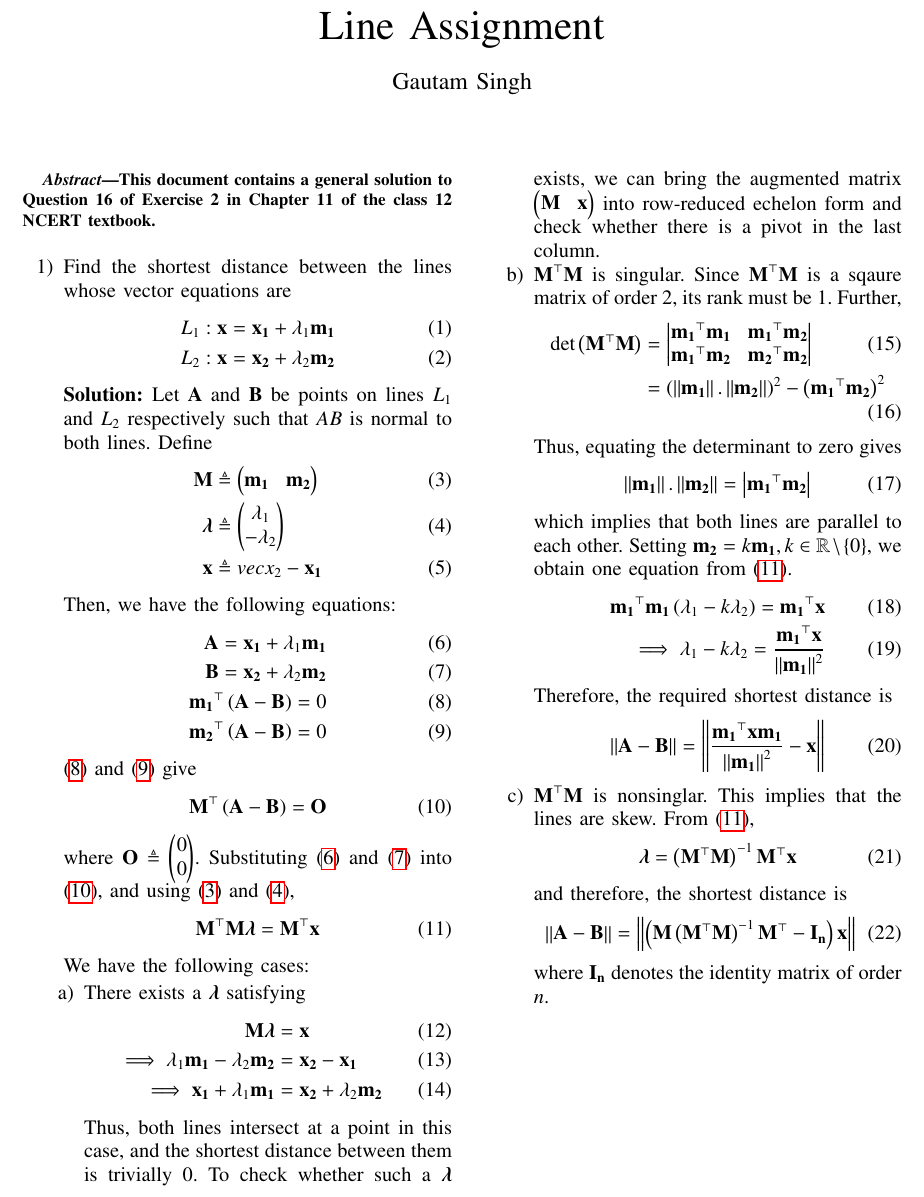
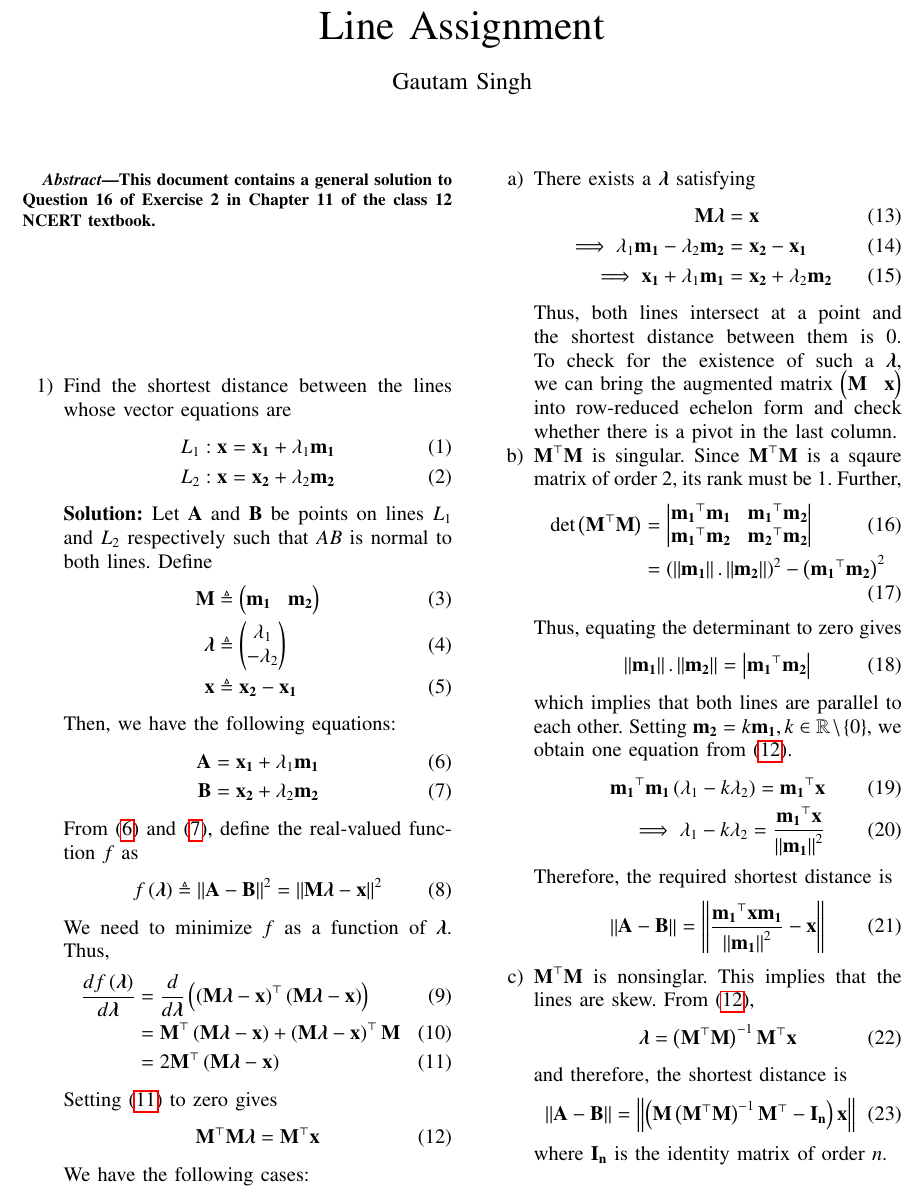
Before and after one commit to goats-9/ee2802, a LaTeX paper (12.11.2.16-general/main.tex): part of the page, cut so that both start at the same text. Compiled offline with pdfLaTeX.

Commit message:
Use vector calculus

```diff
--- a/12.11.2.16-general/main.tex
+++ b/12.11.2.16-general/main.tex
@@ -115,26 +115,30 @@ columns=fullflexible
     \begin{align}
         \vec{M} &\triangleq \myvec{\vec{m_1} & \vec{m_2}} \label{eq:M-def} \\
         \vec{\lambda} &\triangleq \myvec{\lambda_1\\-\lambda_2} \label{eq:lambda-def} \\
-        \vec{x} &\triangleq vec{x_2} - \vec{x_1} \label{eq:x-def}
+        \vec{x} &\triangleq \vec{x_2} - \vec{x_1} \label{eq:x-def}
     \end{align}
     Then, we have the following equations:
     \begin{align}
         \vec{A} = \vec{x_1} + \lambda_1\vec{m_1} \label{eq:A-def} \\
-        \vec{B} = \vec{x_2} + \lambda_2\vec{m_2} \label{eq:B-def} \\
-        \vec{m_1}^\top\brak{\vec{A}-\vec{B}} = 0 \label{eq:L1-perp} \\
-        \vec{m_2}^\top\brak{\vec{A}-\vec{B}} = 0 \label{eq:L2-perp}
+        \vec{B} = \vec{x_2} + \lambda_2\vec{m_2} \label{eq:B-def}
     \end{align}
-    \eqref{eq:L1-perp} and \eqref{eq:L2-perp} give
+    From \eqref{eq:A-def} and \eqref{eq:B-def}, define the real-valued function
+    $f$ as
     \begin{align}
-        \vec{M}^\top\brak{\vec{A}-\vec{B}} = \vec{O}
-        \label{eq:M-a-b-eqn}
+        f\brak{\vec{\lambda}} \triangleq \norm{\vec{A}-\vec{B}}^2 = \norm{\vec{M}\vec{\lambda}-\vec{x}}^2
+        \label{eq:f-def}
     \end{align}
-    where $\vec{O} \triangleq \myvec{0\\0}$. Substituting \eqref{eq:A-def} and
-    \eqref{eq:B-def} into \eqref{eq:M-a-b-eqn}, and using \eqref{eq:M-def} and
-    \eqref{eq:lambda-def},
+    We need to minimize $f$ as a function of $\vec{\lambda}$. Thus,
     \begin{align}
-        \vec{M}^\top\vec{M}\vec{\lambda} = \vec{M}^\top\vec{x}
-        \label{eq:M-lambda-x-eqn}
+        \frac{df\brak{\vec{\lambda}}}{d\vec{\lambda}} &= \frac{d}{d\vec{\lambda}}\brak{\brak{\vec{M\lambda}-\vec{x}}^\top\brak{\vec{M\lambda}-\vec{x}}} \\
+                                                      &= \vec{M}^\top\brak{\vec{M\lambda}-\vec{x}} + \brak{\vec{M\lambda}-\vec{x}}^\top\vec{M} \\
+                                                      &= 2\vec{M}^\top\brak{\vec{M\lambda}-\vec{x}}
+        \label{eq:vec-min}
+    \end{align}
+    Setting \eqref{eq:vec-min} to zero gives
+    \begin{align}
+        \vec{M}^\top\vec{M\lambda} = \vec{M}^\top\vec{x}
+        \label{eq:vec-eqn}
     \end{align}
     We have the following cases:
     \begin{enumerate}
@@ -145,11 +149,11 @@ columns=fullflexible
             \implies \vec{x_1} + \lambda_1\vec{m_1} &= \vec{x_2} + \lambda_2\vec{m_2}
             \label{eq:intersect}
         \end{align}
-        Thus, both lines intersect at a point in this case, and the shortest
-        distance between them is trivially 0. To check whether such a $\vec{\lambda}$
-        exists, we can bring the augmented matrix $\myvec{\vec{M}&\vec{x}}$ into
-        row-reduced echelon form and check whether there is a pivot in the last
-        column.
+        Thus, both lines intersect at a point and the shortest
+        distance between them is 0. To check for the existence of such a
+        $\vec{\lambda}$, we can bring the augmented matrix
+        $\myvec{\vec{M}&\vec{x}}$ into row-reduced echelon form and check
+        whether there is a pivot in the last column.
 
         \item $\vec{M}^\top\vec{M}$ is singular. Since $\vec{M}^\top\vec{M}$ is a
         sqaure matrix of order 2, its rank must be 1. Further,
@@ -166,7 +170,7 @@ columns=fullflexible
         \end{align}
         which implies that both lines are parallel to each other. Setting
         $\vec{m_2} = k\vec{m_1}, k\in\mathbb{R}\setminus\cbrak{0}$, we obtain one
-        equation from \eqref{eq:M-lambda-x-eqn}.
+        equation from \eqref{eq:vec-eqn}.
         \begin{align}
             \vec{m_1}^\top\vec{m_1}\brak{\lambda_1-k\lambda_2} = \vec{m_1}^\top\vec{x} \\
             \implies \lambda_1-k\lambda_2 = \frac{\vec{m_1}^\top\vec{x}}{\norm{\vec{m_1}}^2}
@@ -179,7 +183,7 @@ columns=fullflexible
         \end{align}
 
         \item $\vec{M}^\top\vec{M}$ is nonsinglar. This implies that the lines
-        are skew. From \eqref{eq:M-lambda-x-eqn},
+        are skew. From \eqref{eq:vec-eqn},
         \begin{align}
             \vec{\lambda} = \brak{\vec{M}^\top\vec{M}}^{-1}\vec{M}^\top\vec{x}
             \label{eq:lambda-skew}
@@ -189,7 +193,7 @@ columns=fullflexible
             \norm{\vec{A}-\vec{B}} &= \norm{\brak{\vec{M}\brak{\vec{M}^\top\vec{M}}^{-1}\vec{M}^\top - \vec{I_n}}\vec{x}}
             \label{eq:dist-skew}
         \end{align}
-        where $\vec{I_n}$ denotes the identity matrix of order $n$.
+        where $\vec{I_n}$ is the identity matrix of order $n$.
     \end{enumerate}
 \end{enumerate}
 \end{document}
```
Also changed, not shown: 12.11.2.16-general/main.pdf.
